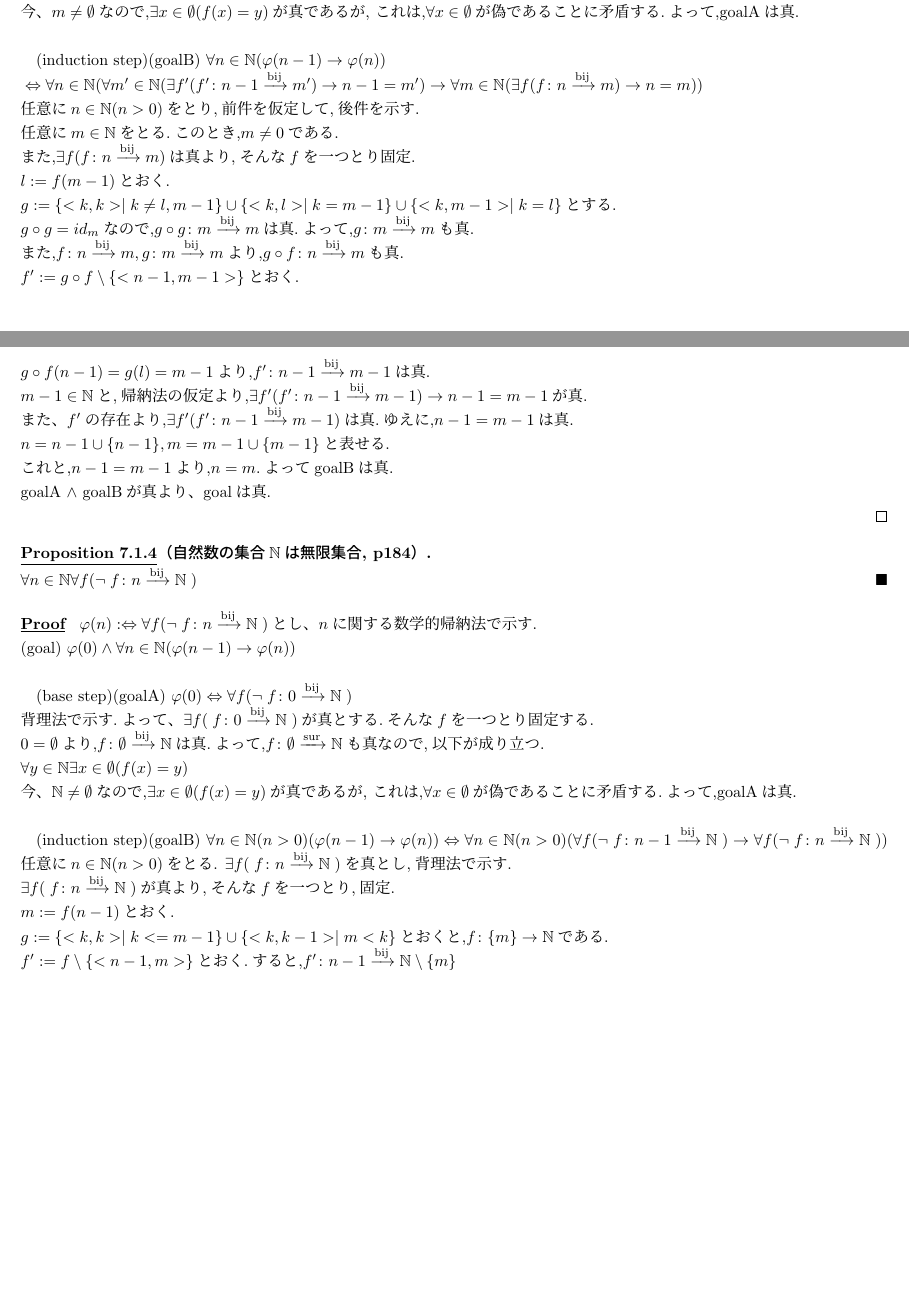
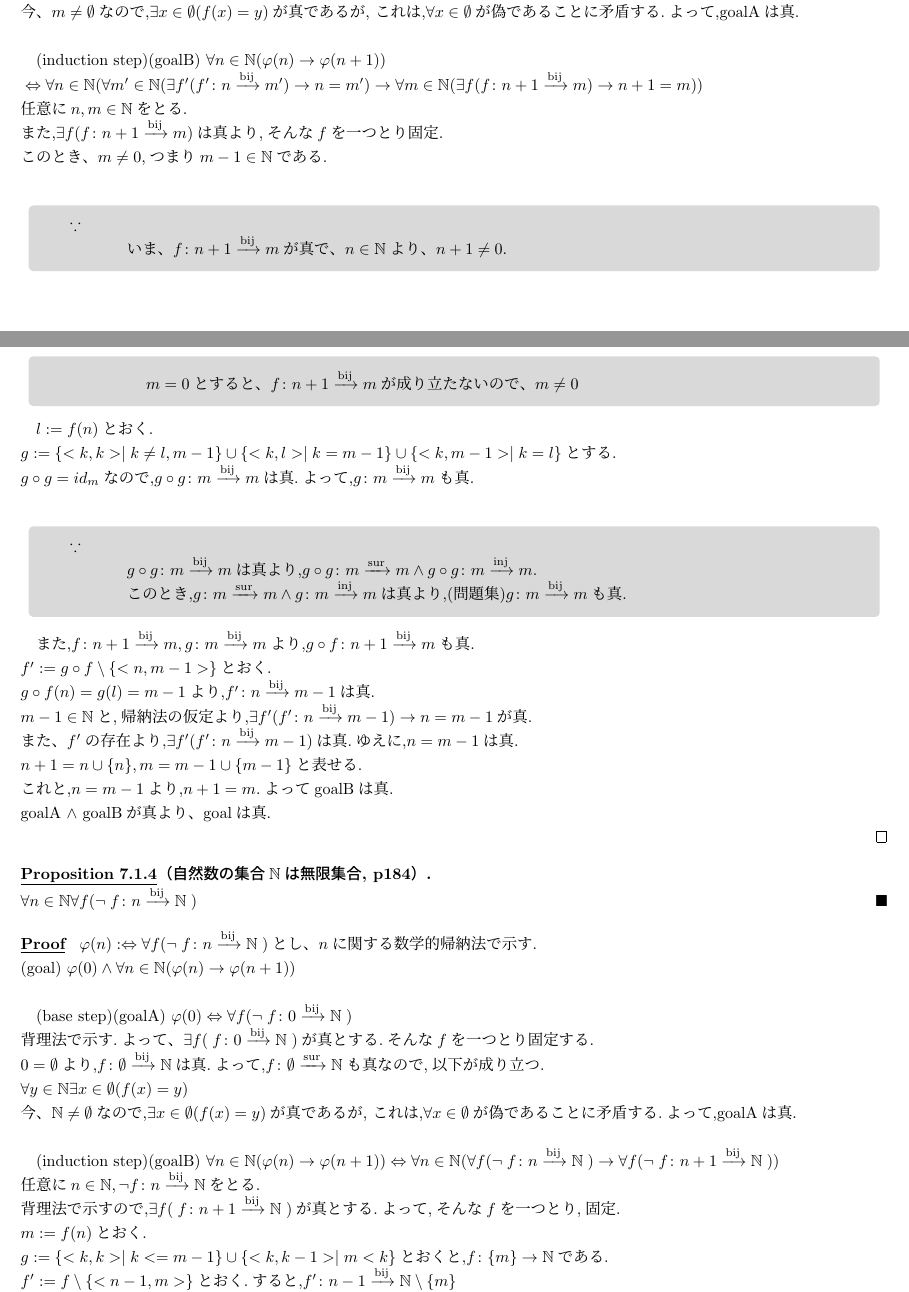
Before and after one commit to Ichida333/math_card, a LaTeX document (main.tex, which reads chapter6.tex): two parts of pages 2 and 3 of 4, joined at a grey line, cut so that both start at the same text, the shorter picture padded with empty space. Compiled offline with upLaTeX and dvipdfmx.

Commit message:
7.1.3をn-1->n => n->n+1に変更

```diff
--- a/chapter6.tex
+++ b/chapter6.tex
@@ -37,22 +37,40 @@ $\forall y \in m \exists x \in \emptyset (f(x) = y)$\\
 今、$m \neq \emptyset$なので,$\exists x \in \emptyset (f(x) = y)$が真であるが,
 これは,$\forall x \in \emptyset$が偽であることに矛盾する.よって,goalAは真.\\
 
-(induction step)(goalB) $\forall n \in \mathbb{N} ( \varphi (n-1) \rightarrow \varphi (n)) \\
-\Leftrightarrow \forall n \in \mathbb{N}(\forall m' \in \mathbb{N}  (\exists f'(\BijectionMap{f'}{n-1}{m'}) \rightarrow  n-1 = m') \rightarrow
-\forall m \in \mathbb{N}  (\exists f(\BijectionMap{f}{n}{m}) \rightarrow  n = m))$ \\
-任意に$n \in \mathbb{N}(n>0)$をとり,前件を仮定して,後件を示す.\\
-任意に$m \in \mathbb{N}$をとる.このとき,$m \neq 0$である.\\
-また,$\exists f(\BijectionMap{f}{n}{m})$は真より,そんな$f$を一つとり固定.\\
-$l:=f(m-1)$とおく.\\
+(induction step)(goalB) $\forall n \in \mathbb{N} ( \varphi (n) \rightarrow \varphi (n+1)) \\
+\Leftrightarrow \forall n \in \mathbb{N}(\forall m' \in \mathbb{N}  (\exists f'(\BijectionMap{f'}{n}{m'}) \rightarrow  n = m') \rightarrow
+\forall m \in \mathbb{N}  (\exists f(\BijectionMap{f}{n+1}{m}) \rightarrow  n+1 = m))$ \\
+任意に$n,m \in \mathbb{N}$をとる.\\
+また,$\exists f(\BijectionMap{f}{n+1}{m})$は真より,そんな$f$を一つとり固定.\\
+このとき、$m \neq 0$,つまり$m-1 \in \mathbb{N}$である.\\
+
+\begin{sub-block}{{\boldmath $\because$}\,}
+\begin{itemize}
+\item[] \hspace{-0.5cm} \\
+	いま、$\BijectionMap{f}{n+1}{m}$が真で、$n \in \mathbb{N}$より、$n+1 \neq 0$.\\
+　$m = 0$とすると、$\BijectionMap{f}{n+1}{m}$が成り立たないので、$m \neq 0$
+\end{itemize}
+\end{sub-block}
+
+$l:=f(n)$とおく.\\
 $g:=\{<k,k> \mid k \neq l, m-1 \} \cup \{<k,l> \mid k = m-1 \} \cup \{<k,m-1> \mid k = l \}$とする.\\
 $g \circ g = id_m$なので,$\BijectionMap{g \circ g}{m}{m}$は真.よって,$\BijectionMap{g}{m}{m}$も真.\\
-また,$\BijectionMap{f}{n}{m}, \BijectionMap{g}{m}{m}$より,$\BijectionMap{g \circ f}{n}{m}$も真.\\
-$f':= g \circ f \setminus \{<n-1, m-1>\}$とおく.\\
-$g \circ f(n-1) = g(l) = m-1$より,$\BijectionMap{f'}{n-1}{m-1}$は真.\\
-$m-1 \in \mathbb{N}$と,帰納法の仮定より,$ \exists f'(\BijectionMap{f'}{n-1}{m-1})\rightarrow  n-1 = m-1$が真.\\
-また、$f'$の存在より,$\exists f'(\BijectionMap{f'}{n-1}{m-1})$は真.ゆえに,$n-1 = m-1$は真.\\
-$n=n-1 \cup \{n-1\}, m=m-1 \cup \{m-1\}$と表せる.\\
-これと,$n-1=m-1$より,$n=m$.よってgoalBは真.\\
+
+\begin{sub-block}{{\boldmath $\because$}\,}
+\begin{itemize}
+\item[] \hspace{-0.5cm} \\
+	$\BijectionMap{g \circ g}{m}{m}$は真より,$\SurjectionMap{g \circ g}{m}{m} \land \InjectionMap{g \circ g}{m}{m}$.\\
+	このとき,$\SurjectionMap{g}{m}{m} \land \InjectionMap{g}{m}{m}$は真より,(問題集)$\BijectionMap{g}{m}{m}$も真.
+\end{itemize}
+\end{sub-block}
+
+また,$\BijectionMap{f}{n+1}{m}, \BijectionMap{g}{m}{m}$より,$\BijectionMap{g \circ f}{n+1}{m}$も真.\\
+$f':= g \circ f \setminus \{<n, m-1>\}$とおく.\\
+$g \circ f(n) = g(l) = m-1$より,$\BijectionMap{f'}{n}{m-1}$は真.\\
+$m-1 \in \mathbb{N}$と,帰納法の仮定より,$ \exists f'(\BijectionMap{f'}{n}{m-1})\rightarrow  n = m-1$が真.\\
+また、$f'$の存在より,$\exists f'(\BijectionMap{f'}{n}{m-1})$は真.ゆえに,$n = m-1$は真.\\
+$n+1=n \cup \{n\}, m=m-1 \cup \{m-1\}$と表せる.\\
+これと,$n=m-1$より,$n+1=m$.よってgoalBは真.\\
 goalA $\land$ goalBが真より、goalは真.\\
 \end{proof}
 
@@ -62,7 +80,7 @@ goalA $\land$ goalBが真より、goalは真.\\
 
 
 \begin{proof} $\varphi (n) :\Leftrightarrow \forall f( \lnot \; \BijectionMap{f}{n}{\mathbb{N}} \; )$とし、$n$に関する数学的帰納法で示す.\\
-(goal) $\varphi (0) \land \forall n \in \mathbb{N} ( \varphi (n-1) \rightarrow \varphi (n))$\\
+(goal) $\varphi (0) \land \forall n \in \mathbb{N} ( \varphi (n) \rightarrow \varphi (n+1))$\\
 
 (base step)(goalA) $\varphi (0) \Leftrightarrow  \forall f( \lnot \; \BijectionMap{f}{0}{\mathbb{N}} \; )$ \\
 背理法で示す.よって、$\exists f(  \; \BijectionMap{f}{0}{\mathbb{N}} \; )$が真とする.そんな$f$を一つとり固定する.\\
@@ -71,12 +89,11 @@ $\forall y \in \mathbb{N} \exists x \in \emptyset (f(x) = y)$\\
 今、$\mathbb{N} \neq \emptyset$なので,$\exists x \in \emptyset (f(x) = y)$が真であるが,
 これは,$\forall x \in \emptyset$が偽であることに矛盾する.よって,goalAは真.\\
 
-(induction step)(goalB) $\forall n \in \mathbb{N}(n > 0) ( \varphi (n-1) \rightarrow \varphi (n))
-\Leftrightarrow \forall n \in \mathbb{N}(n > 0) ( \forall f( \lnot \; \BijectionMap{f}{n - 1}{\mathbb{N}} \; ) \rightarrow \forall f( \lnot \; \BijectionMap{f}{n}{\mathbb{N}} \; ))$
-任意に$n \in \mathbb{N}(n > 0)$をとる.
-$\exists f(\; \BijectionMap{f}{n}{\mathbb{N}} \; )$を真とし,背理法で示す.\\
-$\exists f(\; \BijectionMap{f}{n}{\mathbb{N}} \; )$が真より,そんな$f$を一つとり,固定.\\
-$m := f(n-1)$とおく.\\
+(induction step)(goalB) $\forall n \in \mathbb{N} ( \varphi (n) \rightarrow \varphi (n+1))
+\Leftrightarrow \forall n \in \mathbb{N} ( \forall f( \lnot \; \BijectionMap{f}{n}{\mathbb{N}} \; ) \rightarrow \forall f( \lnot \; \BijectionMap{f}{n+1}{\mathbb{N}} \; ))$\\
+任意に$n \in \mathbb{N}, \lnot \BijectionMap{f}{n}{\mathbb{N}}$をとる.\\
+背理法で示すので,$\exists f(\; \BijectionMap{f}{n+1}{\mathbb{N}} \; )$が真とする.よって,そんな$f$を一つとり,固定.\\
+$m := f(n)$とおく.\\
 $g:=\{<k,k> \mid k<= m-1 \} \cup \{<k,k-1> \mid m < k \}$とおくと,$\map{f}{\{m\}}{\mathbb{N}}$である.\\
 $f':=f \setminus \{<n-1, m>\}$とおく.すると,$\BijectionMap{f'}{n-1}{\mathbb{N} \setminus \{m\}}$\\
 よって、$\BijectionMap{g \circ f'}{n-1}{\mathbb{N} \setminus \{m\}}$\\
```
Also changed, not shown: chapter6.tex (4 more changed lines), 1 other file.
